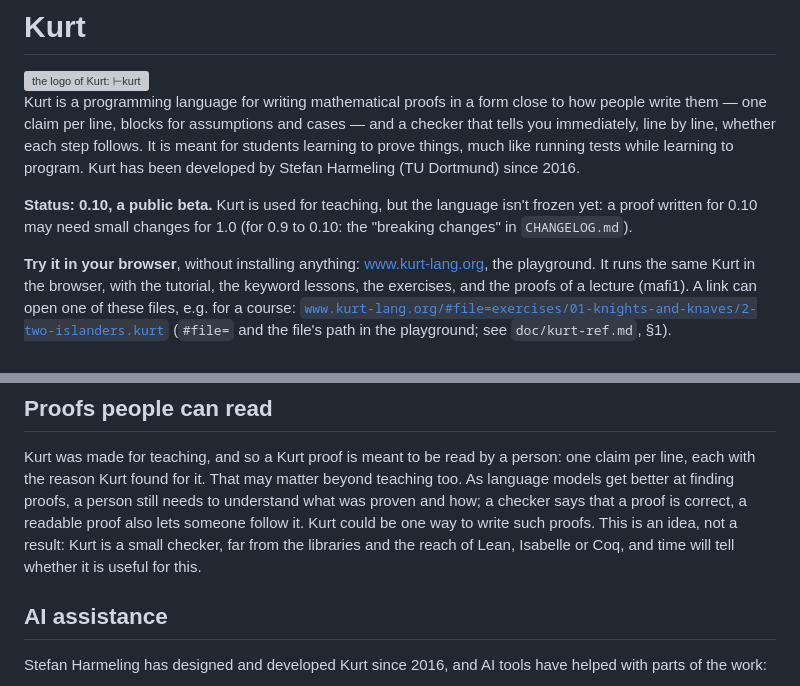
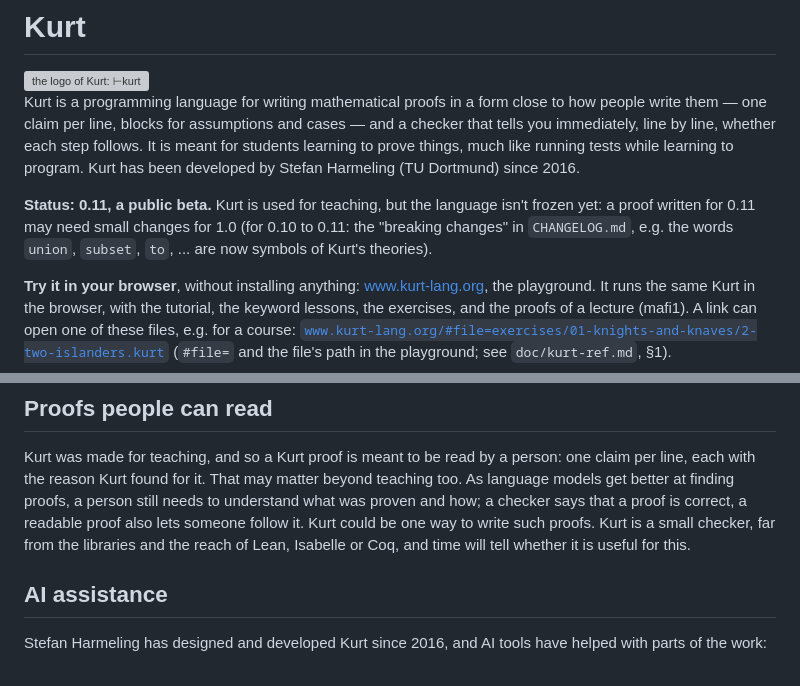
Before and after one commit to harmeling/kurt-lang, a Markdown page: README.md, 2 parts joined by grey strips. Drawn GitHub-style; grey boxes are pictures that could not be loaded.

Commit message:
README: status 0.11 and a small edit (no release)
Co-Authored-By: Claude Sonnet 5.5 <noreply@anthropic.com>
Claude-Session: https://claude.ai/code/session_01S9GQGEkqifbPCvXeA2LPzX

```diff
--- a/README.md
+++ b/README.md
@@ -8,9 +8,9 @@ immediately, line by line, whether each step follows. It is meant for students l
 things, much like running tests while learning to program. Kurt has been developed by Stefan
 Harmeling (TU Dortmund) since 2016.
 
-**Status: 0.10, a public beta.** Kurt is used for teaching, but the language isn't frozen yet: a
-proof written for 0.10 may need small changes for 1.0 (for 0.9 to 0.10: the "breaking changes" in
-`CHANGELOG.md`).
+**Status: 0.11, a public beta.** Kurt is used for teaching, but the language isn't frozen yet: a
+proof written for 0.11 may need small changes for 1.0 (for 0.10 to 0.11: the "breaking changes" in
+`CHANGELOG.md`, e.g. the words `union`, `subset`, `to`, ... are now symbols of Kurt's theories).
 
 **Try it in your browser**, without installing anything:
 [www.kurt-lang.org](https://www.kurt-lang.org), the playground. It runs the same Kurt in the
@@ -163,7 +163,7 @@ Kurt was made for teaching, and so a Kurt proof is meant to be read by a person:
 line, each with the reason Kurt found for it. That may matter beyond teaching too. As language
 models get better at finding proofs, a person still needs to understand what was proven and how;
 a checker says that a proof is correct, a readable proof also lets someone follow it. Kurt could
-be one way to write such proofs. This is an idea, not a result: Kurt is a small checker, far from
+be one way to write such proofs. Kurt is a small checker, far from
 the libraries and the reach of Lean, Isabelle or Coq, and time will tell whether it is useful for
 this.
 
```
